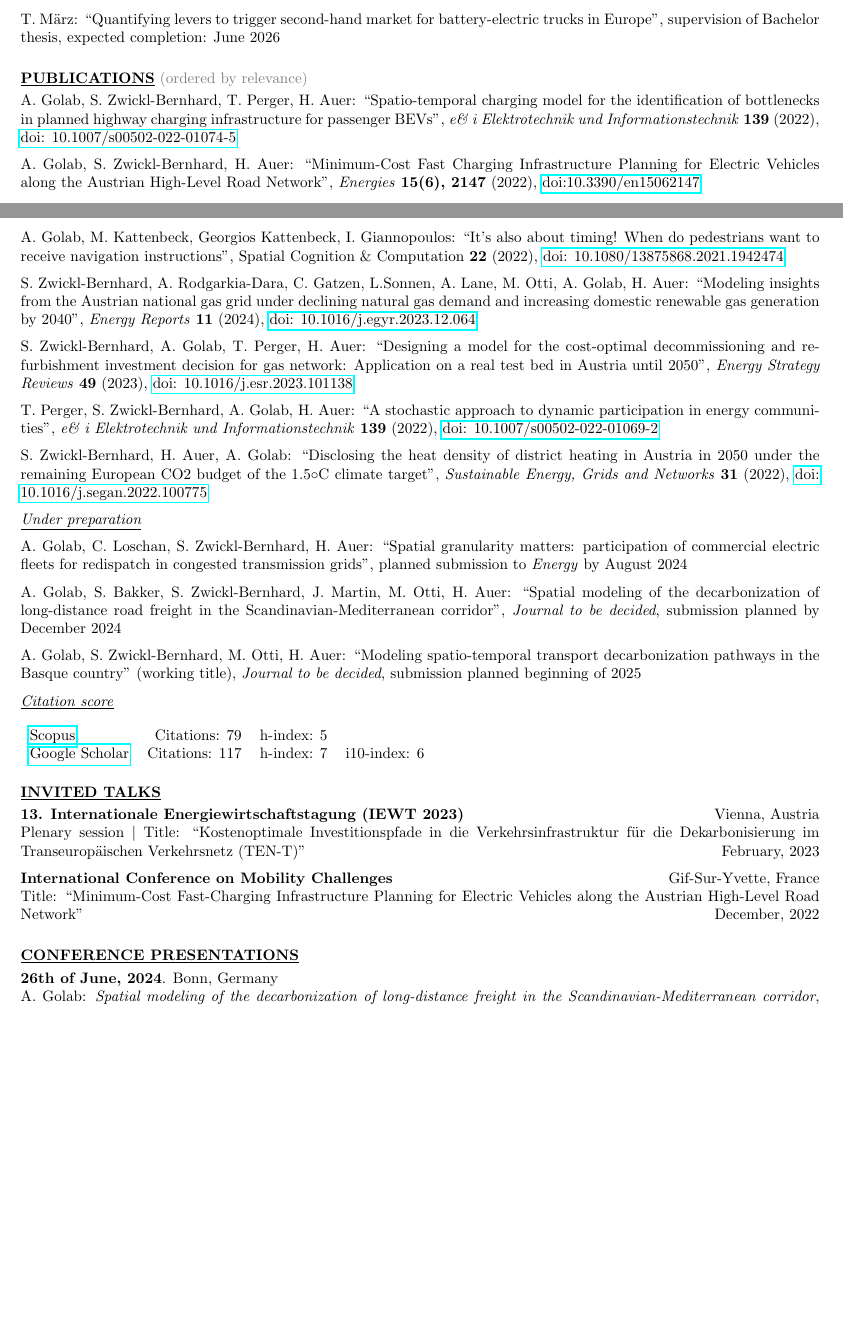
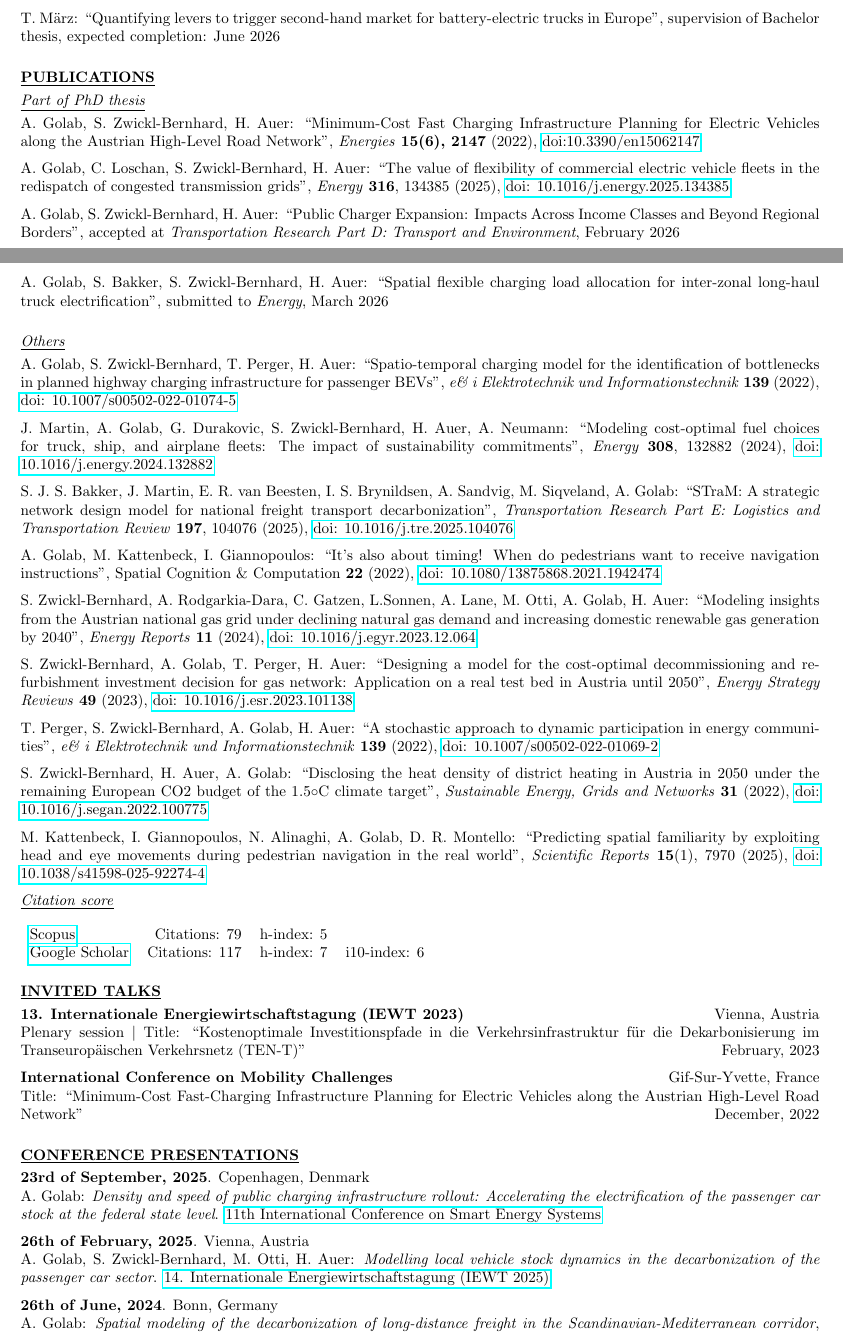
Before and after one commit to antoniamgolab/CV-Antonia-Golab---v250226, a LaTeX document (main.tex): two parts of pages 2 and 3 of 4 before the commit and two parts of pages 2 and 3 of 5 after it, joined at a grey line, cut so that both start at the same text, the shorter picture padded with empty space. Compiled offline with pdfLaTeX.

Commit message:
updating CV

```diff
--- a/main.tex
+++ b/main.tex
@@ -153,13 +151,27 @@ investments for fast charging infrastructure through the coordination of chargin
 %
 % Can also include personal projects, competitions, contribution to Open source.
 %%%%%%%%%%%%%%%%%%%%%%%%%%%%%%%%%%%%%%%%%%%%%%%%%%%%%%%%%%%%%%%
-\noindent \textbf{\underline{PUBLICATIONS}} \textcolor{gray}{(ordered by relevance)}
+\noindent \textbf{\underline{PUBLICATIONS}}
+\vskip 0.3 em
+\noindent \textit{\underline{Part of PhD thesis}}
+\vskip 0.3 em
+\noindent A. Golab, S. Zwickl-Bernhard, H. Auer: \enquote{Minimum-Cost Fast Charging Infrastructure Planning for Electric Vehicles along the Austrian High-Level Road Network}, \textit{Energies} \textbf{15(6), 2147} (2022), \href{https://www.mdpi.com/1996-1073/15/6/2147}{doi:10.3390/en15062147}
+\vskip 0.6 em
+\noindent A. Golab, C. Loschan, S. Zwickl-Bernhard, H. Auer: \enquote{The value of flexibility of commercial electric vehicle fleets in the redispatch of congested transmission grids}, \textit{Energy} \textbf{316}, 134385 (2025), \href{https://doi.org/10.1016/j.energy.2025.134385}{doi: 10.1016/j.energy.2025.134385}
+\vskip 0.6 em
+\noindent A. Golab, S. Zwickl-Bernhard, H. Auer: \enquote{Public Charger Expansion: Impacts Across Income Classes and Beyond Regional Borders}, accepted at \textit{Transportation Research Part D: Transport and Environment}, February 2026
+\vskip 0.6 em
+\noindent A. Golab, S. Bakker, S. Zwickl-Bernhard, H. Auer: \enquote{Spatial flexible charging load allocation for inter-zonal long-haul truck electrification}, submitted to \textit{Energy}, March 2026
+\vskip 1.5 em
+\noindent \textit{\underline{Others}}
 \vskip 0.3 em
 \noindent A. Golab, S. Zwickl-Bernhard, T. Perger, H. Auer: \enquote{Spatio-temporal charging model for the identification of bottlenecks in planned highway charging infrastructure for passenger BEVs}, \textit{e\& i Elektrotechnik und Informationstechnik} \textbf{139} (2022), \href{https://doi.org/10.1007/s00502-022-01074-5}{doi: 10.1007/s00502-022-01074-5}
 \vskip 0.6 em
-\noindent A. Golab, S. Zwickl-Bernhard, H. Auer:  \enquote{Minimum-Cost Fast Charging Infrastructure Planning for Electric Vehicles along the Austrian High-Level Road Network}, \textit{Energies} \textbf{15(6), 2147} (2022), \href{https://www.mdpi.com/1996-1073/15/6/2147}{doi:10.3390/en15062147}
+\noindent J. Martin, A. Golab, G. Durakovic, S. Zwickl-Bernhard, H. Auer, A. Neumann: \enquote{Modeling cost-optimal fuel choices for truck, ship, and airplane fleets: The impact of sustainability commitments}, \textit{Energy} \textbf{308}, 132882 (2024), \href{https://doi.org/10.1016/j.energy.2024.132882}{doi: 10.1016/j.energy.2024.132882}
 \vskip 0.6 em
-\noindent A. Golab, M. Kattenbeck, Georgios Kattenbeck, I. Giannopoulos: \enquote{It's also about timing! When do pedestrians want to receive navigation instructions}, Spatial Cognition \& Computation \textbf{22} (2022), \href{https://doi.org/10.1080/13875868.2021.1942474}{doi: 10.1080/13875868.2021.1942474}
+\noindent S. J. S. Bakker, J. Martin, E. R. van Beesten, I. S. Brynildsen, A. Sandvig, M. Siqveland, A. Golab: \enquote{STraM: A strategic network design model for national freight transport decarbonization}, \textit{Transportation Research Part E: Logistics and Transportation Review} \textbf{197}, 104076 (2025), \href{https://doi.org/10.1016/j.tre.2025.104076}{doi: 10.1016/j.tre.2025.104076}
+\vskip 0.6 em
+\noindent A. Golab, M. Kattenbeck, I. Giannopoulos: \enquote{It's also about timing! When do pedestrians want to receive navigation instructions}, Spatial Cognition \& Computation \textbf{22} (2022), \href{https://doi.org/10.1080/13875868.2021.1942474}{doi: 10.1080/13875868.2021.1942474}
 \vskip 0.6 em
 \noindent S. Zwickl-Bernhard, A. Rodgarkia-Dara, C. Gatzen, L.Sonnen, A. Lane, M. Otti, A. Golab, H. Auer: \enquote{Modeling insights from the Austrian national gas grid under declining natural gas demand and increasing domestic renewable gas generation by 2040}, \textit{Energy Reports} \textbf{11} (2024), \href{https://doi.org/10.1016/j.egyr.2023.12.064}{doi: 10.1016/j.egyr.2023.12.064}
 \vskip 0.6 em
@@ -169,13 +181,7 @@ investments for fast charging infrastructure through the coordination of chargin
 \vskip 0.6 em
 \noindent S. Zwickl-Bernhard, H. Auer, A. Golab: \enquote{Disclosing the heat density of district heating in Austria in 2050 under the remaining European CO2 budget of the 1.5$\circ$C climate target}, \textit{Sustainable Energy, Grids and Networks} \textbf{31} (2022), \href{https://doi.org/10.1016/j.segan.2022.100775}{doi: 10.1016/j.segan.2022.100775}
 \vskip 0.6 em
-\noindent \textit{\underline{Under preparation}}
-\vskip 0.6 em
-\noindent A. Golab, C. Loschan, S. Zwickl-Bernhard, H. Auer: \enquote{Spatial granularity matters: participation of commercial electric fleets for redispatch in congested transmission grids}, planned submission to \textit{Energy} by August 2024
-\vskip 0.6 em
-\noindent A. Golab, S. Bakker, S. Zwickl-Bernhard, J. Martin, M. Otti, H. Auer: \enquote{Spatial modeling of the decarbonization of long-distance road freight in the Scandinavian-Mediterranean corridor}, \textit{Journal to be decided}, submission planned by December 2024
-\vskip 0.6 em
-\noindent A. Golab, S. Zwickl-Bernhard, M. Otti, H. Auer: \enquote{Modeling spatio-temporal transport decarbonization pathways in the Basque country} (working title), \textit{Journal to be decided}, submission planned beginning of 2025
+\noindent M. Kattenbeck, I. Giannopoulos, N. Alinaghi, A. Golab, D. R. Montello: \enquote{Predicting spatial familiarity by exploiting head and eye movements during pedestrian navigation in the real world}, \textit{Scientific Reports} \textbf{15}(1), 7970 (2025), \href{https://doi.org/10.1038/s41598-025-92274-4}{doi: 10.1038/s41598-025-92274-4}
 \vskip 0.6 em
 \noindent\underline{\textit{Citation score}}
 
@@ -202,6 +208,12 @@ Title: \enquote{Minimum-Cost Fast-Charging Infrastructure Planning for Electric
 %%%%%%%%%%%%%%%%%%%%%%%%%%%%%%%%%%%%%%%%%%%%%%%%%%%%%%%%%%%%%%%
 \noindent \textbf{\underline{\MakeUppercase{Conference presentations}}}
 \vskip 0.3 em
+\noindent\textbf{23rd of September, 2025}. Copenhagen, Denmark\\
+A. Golab: \textit{Density and speed of public charging infrastructure rollout: Accelerating the electrification of the passenger car stock at the federal state level}. \href{http://hdl.handle.net/20.500.12708/224470}{11th International Conference on Smart Energy Systems}
+\vskip 0.6 em
+\noindent\textbf{26th of February, 2025}. Vienna, Austria\\
+A. Golab, S. Zwickl-Bernhard, M. Otti, H. Auer: \textit{Modelling local vehicle stock dynamics in the decarbonization of the passenger car sector}. \href{http://hdl.handle.net/20.500.12708/226224}{14. Internationale Energiewirtschaftstagung (IEWT 2025)}
+\vskip 0.6 em
 \noindent\textbf{26th of June, 2024}. Bonn, Germany\\
 A. Golab: \textit{Spatial modeling of the decarbonization of long-distance freight in the Scandinavian-Mediterranean corridor}, 42nd International Energy Workshop (IEW)
 \vskip 0.6 em
```
Also changed, not shown: main.pdf (added), main.tex (20 more changed lines), 4 other files.
